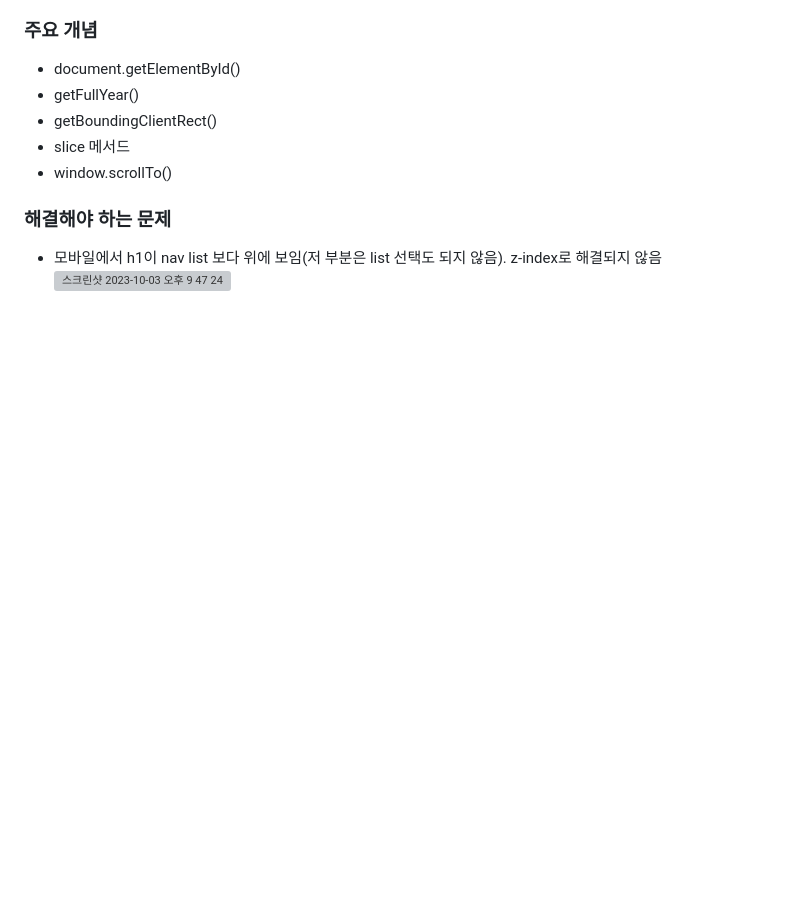
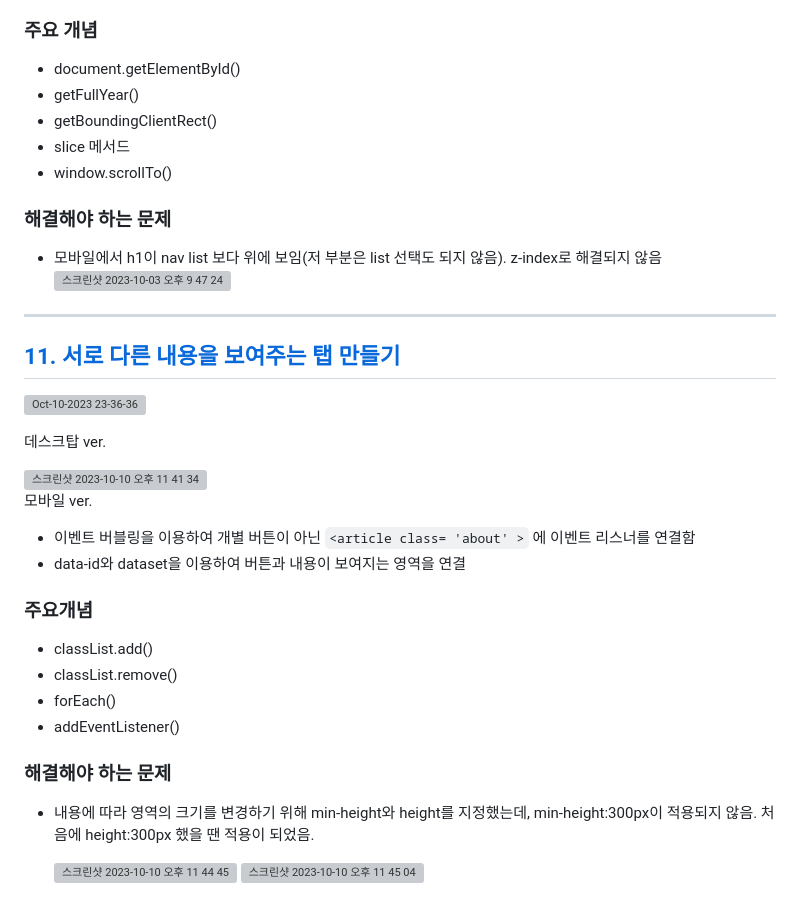
Before and after one commit to hungerbk/freeCodeCamp-study, a Markdown page: README.md, the part around the change. Drawn GitHub-style; blank space fills up the shorter version; grey boxes are pictures that could not be loaded.

````diff
--- a/README.md
+++ b/README.md
@@ -195,3 +195,29 @@
 ### 해결해야 하는 문제
 - 모바일에서 h1이 nav list 보다 위에 보임(저 부분은 list 선택도 되지 않음). z-index로 해결되지 않음
    <img width="738" alt="스크린샷 2023-10-03 오후 9 47 24" src="https://github.com/hungerbk/freeCodeCamp-study/assets/43366461/2bec3230-a514-4234-9f77-b743c7f44500">
+
+***
+## [11. 서로 다른 내용을 보여주는 탭 만들기](https://github.com/hungerbk/freeCodeCamp-study/tree/main/11.tab)
+![Oct-10-2023 23-36-36](https://github.com/hungerbk/freeCodeCamp-study/assets/43366461/e803e441-c464-42fa-ac42-cad409d7283e)
+
+데스크탑 ver.
+
+<img width="624" alt="스크린샷 2023-10-10 오후 11 41 34" src="https://github.com/hungerbk/freeCodeCamp-study/assets/43366461/5002dc62-588e-42da-82ed-83e57a002ffc">
+
+모바일 ver.
+
+- 이벤트 버블링을 이용하여 개별 버튼이 아닌 ```<article class= 'about' >``` 에 이벤트 리스너를 연결함
+- data-id와 dataset을 이용하여 버튼과 내용이 보여지는 영역을 연결
+
+### 주요개념
+
+- classList.add()
+- classList.remove()
+- forEach()
+- addEventListener()
+
+### 해결해야 하는 문제
+- 내용에 따라 영역의 크기를 변경하기 위해 min-height와 height를 지정했는데, min-height:300px이 적용되지 않음. 처음에 height:300px 했을 땐 적용이 되었음.
+
+   <img width="534" alt="스크린샷 2023-10-10 오후 11 44 45" src="https://github.com/hungerbk/freeCodeCamp-study/assets/43366461/e8e97b56-724a-48ef-8c35-817e8c67a46e">
+   <img width="262" alt="스크린샷 2023-10-10 오후 11 45 04" src="https://github.com/hungerbk/freeCodeCamp-study/assets/43366461/e0525769-45ca-405d-8720-5949a6832f9f">
````
